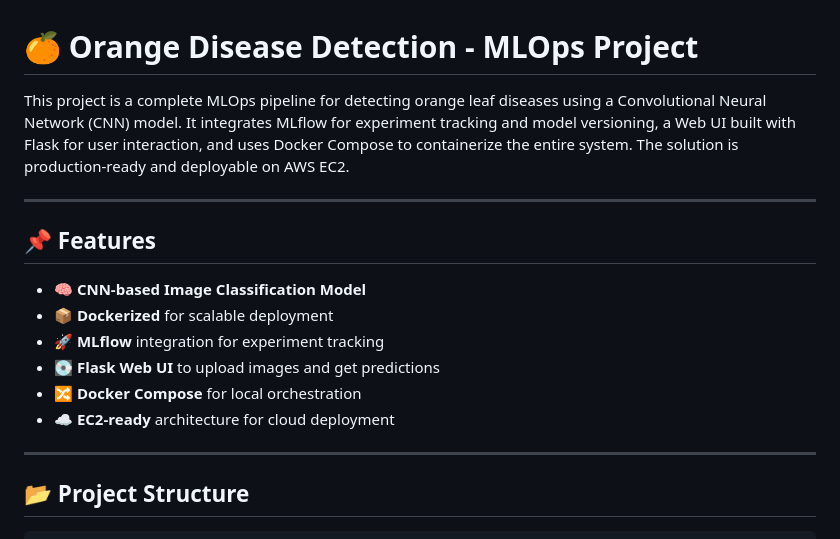
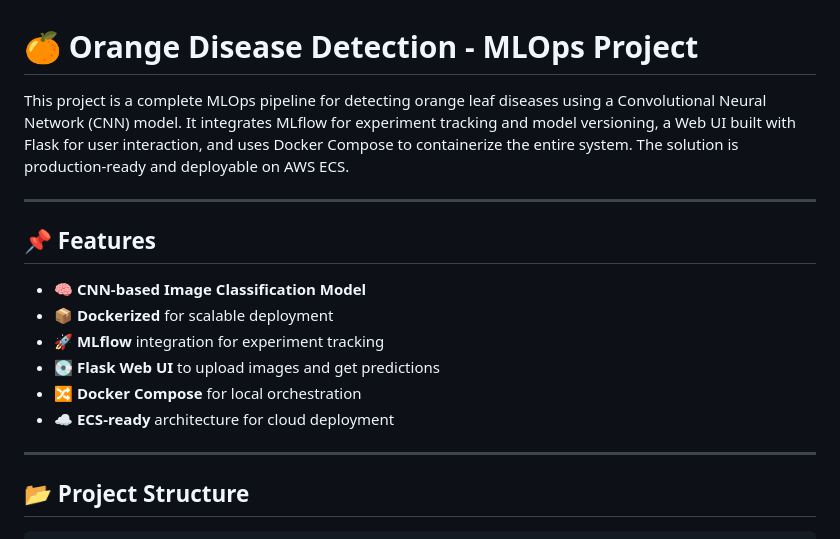
Before and after one commit to Vaishnavi639/Orange-Disease-Detection, a Markdown page: README.md, the part around the change. Rendered like a GitHub page.

```diff
--- a/README.md
+++ b/README.md
@@ -1,6 +1,6 @@
 # 🍊 Orange Disease Detection - MLOps Project
 
-This project is a complete MLOps pipeline for detecting orange leaf diseases using a Convolutional Neural Network (CNN) model. It integrates MLflow for experiment tracking and model versioning, a Web UI built with Flask for user interaction, and uses Docker Compose to containerize the entire system. The solution is production-ready and deployable on AWS EC2.
+This project is a complete MLOps pipeline for detecting orange leaf diseases using a Convolutional Neural Network (CNN) model. It integrates MLflow for experiment tracking and model versioning, a Web UI built with Flask for user interaction, and uses Docker Compose to containerize the entire system. The solution is production-ready and deployable on AWS ECS.
 
 ---
 
@@ -11,7 +11,7 @@ This project is a complete MLOps pipeline for detecting orange leaf diseases usi
 - 🚀 **MLflow** integration for experiment tracking
 - 💽 **Flask Web UI** to upload images and get predictions
 - 🔀 **Docker Compose** for local orchestration
-- ☁️ **EC2-ready** architecture for cloud deployment
+- ☁️ **ECS-ready** architecture for cloud deployment
 
 ---
 
```
